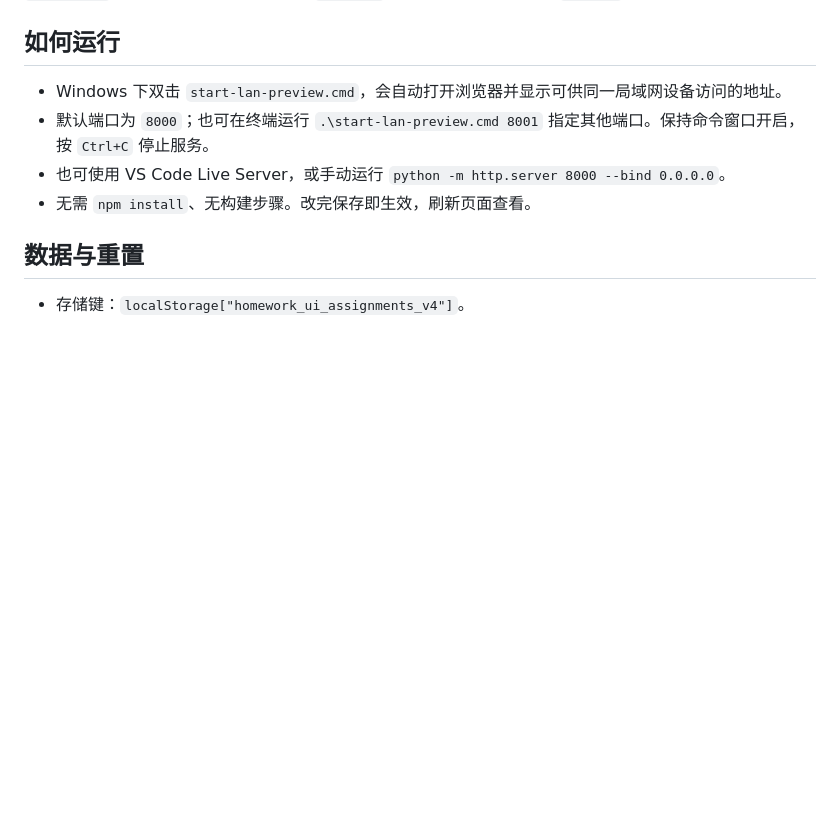
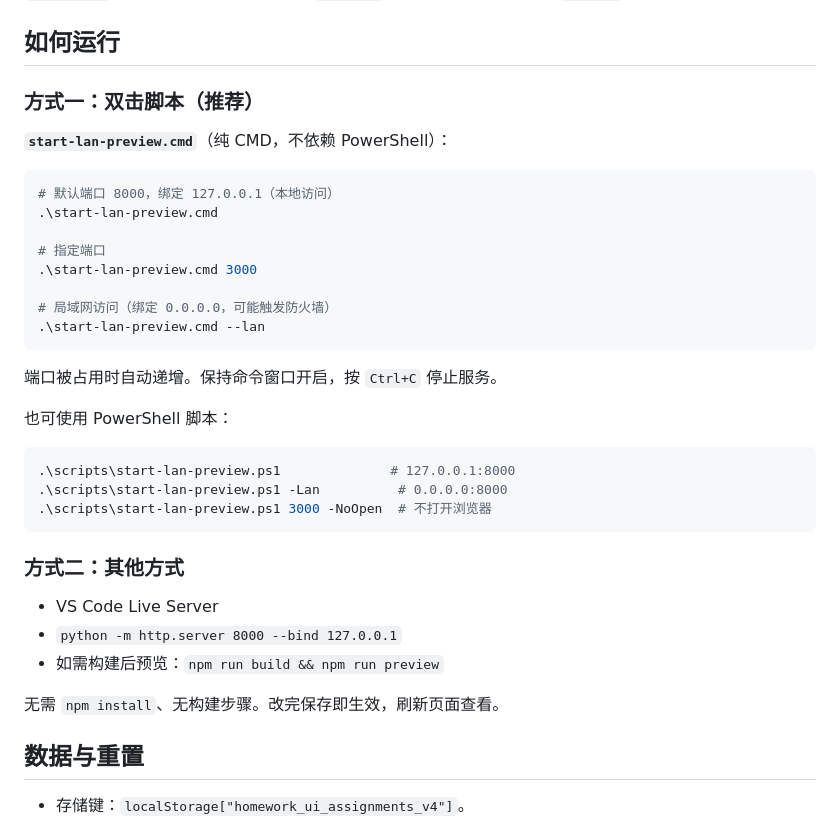
Before and after one commit to gzy622/ASMC4, a Markdown page: README.md, the part around the change. Rendered like a GitHub page; blank space fills up the shorter version.

Commit message:
docs: 更新 AGENTS.md 和 README.md，补充启动脚本用法和 npm 构建方式

````diff
--- a/README.md
+++ b/README.md
@@ -10,10 +10,38 @@
 
 ## 如何运行
 
-- Windows 下双击 `start-lan-preview.cmd`，会自动打开浏览器并显示可供同一局域网设备访问的地址。
-- 默认端口为 `8000`；也可在终端运行 `.\start-lan-preview.cmd 8001` 指定其他端口。保持命令窗口开启，按 `Ctrl+C` 停止服务。
-- 也可使用 VS Code Live Server，或手动运行 `python -m http.server 8000 --bind 0.0.0.0`。
-- 无需 `npm install`、无构建步骤。改完保存即生效，刷新页面查看。
+### 方式一：双击脚本（推荐）
+
+**`start-lan-preview.cmd`**（纯 CMD，不依赖 PowerShell）：
+
+```bash
+# 默认端口 8000，绑定 127.0.0.1（本地访问）
+.\start-lan-preview.cmd
+
+# 指定端口
+.\start-lan-preview.cmd 3000
+
+# 局域网访问（绑定 0.0.0.0，可能触发防火墙）
+.\start-lan-preview.cmd --lan
+```
+
+端口被占用时自动递增。保持命令窗口开启，按 `Ctrl+C` 停止服务。
+
+也可使用 PowerShell 脚本：
+
+```powershell
+.\scripts\start-lan-preview.ps1              # 127.0.0.1:8000
+.\scripts\start-lan-preview.ps1 -Lan          # 0.0.0.0:8000
+.\scripts\start-lan-preview.ps1 3000 -NoOpen  # 不打开浏览器
+```
+
+### 方式二：其他方式
+
+- VS Code Live Server
+- `python -m http.server 8000 --bind 127.0.0.1`
+- 如需构建后预览：`npm run build && npm run preview`
+
+无需 `npm install`、无构建步骤。改完保存即生效，刷新页面查看。
 
 ## 数据与重置
 
````
Also changed, not shown: AGENTS.md (+5 -2 lines).
